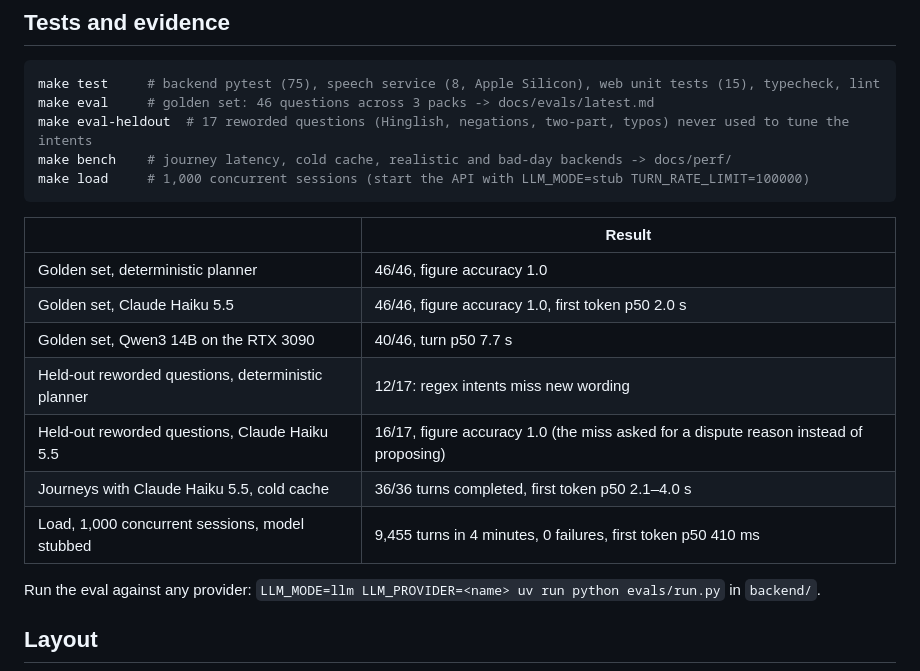
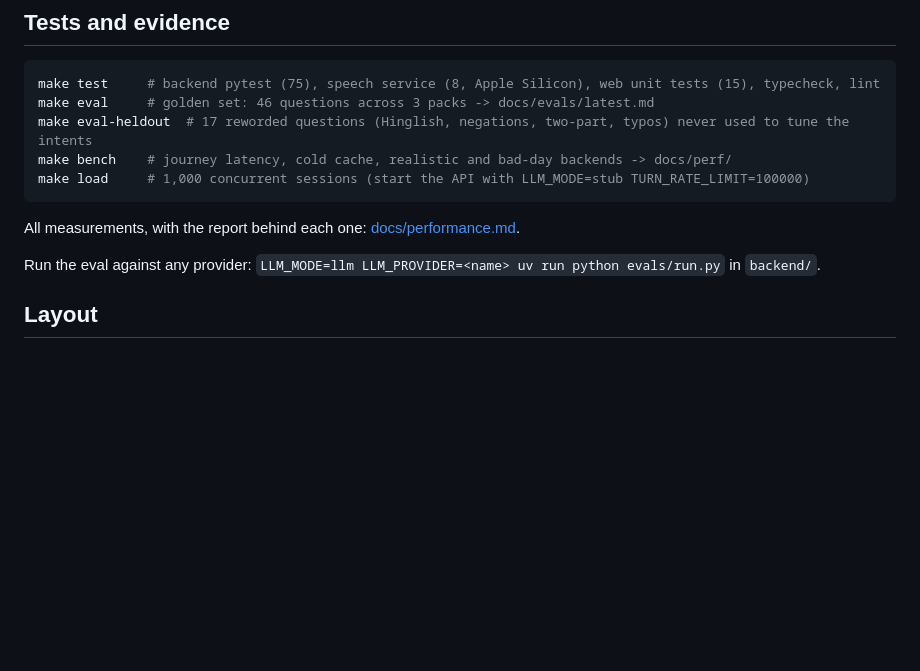
Before and after one commit to Vishalan/northstar-loan-assistant, a Markdown page: README.md, the part around one of its changes. Drawn GitHub-style; blank space fills up the shorter version.

````diff
--- a/README.md
+++ b/README.md
@@ -84,15 +92,7 @@ make bench    # journey latency, cold cache, realistic and bad-day backends -> d
 make load     # 1,000 concurrent sessions (start the API with LLM_MODE=stub TURN_RATE_LIMIT=100000)
 ```
 
-| | Result |
-|---|---|
-| Golden set, deterministic planner | 46/46, figure accuracy 1.0 |
-| Golden set, Claude Haiku 5.5 | 46/46, figure accuracy 1.0, first token p50 2.0 s |
-| Golden set, Qwen3 14B on the RTX 3090 | 40/46, turn p50 7.7 s |
-| Held-out reworded questions, deterministic planner | 12/17: regex intents miss new wording |
-| Held-out reworded questions, Claude Haiku 5.5 | 16/17, figure accuracy 1.0 (the miss asked for a dispute reason instead of proposing) |
-| Journeys with Claude Haiku 5.5, cold cache | 36/36 turns completed, first token p50 2.1–4.0 s |
-| Load, 1,000 concurrent sessions, model stubbed | 9,455 turns in 4 minutes, 0 failures, first token p50 410 ms |
+All measurements, with the report behind each one: [docs/performance.md](docs/performance.md).
 
 Run the eval against any provider: `LLM_MODE=llm LLM_PROVIDER=<name> uv run python evals/run.py` in `backend/`.
 
````
Also changed, not shown: other parts of README.md (+15 -7 lines), ARCHITECTURE.md (+2 -1 lines), docs/performance.md (added, +66 -0 lines), docs/demo/northstar.jpg (added), 1 other file.
